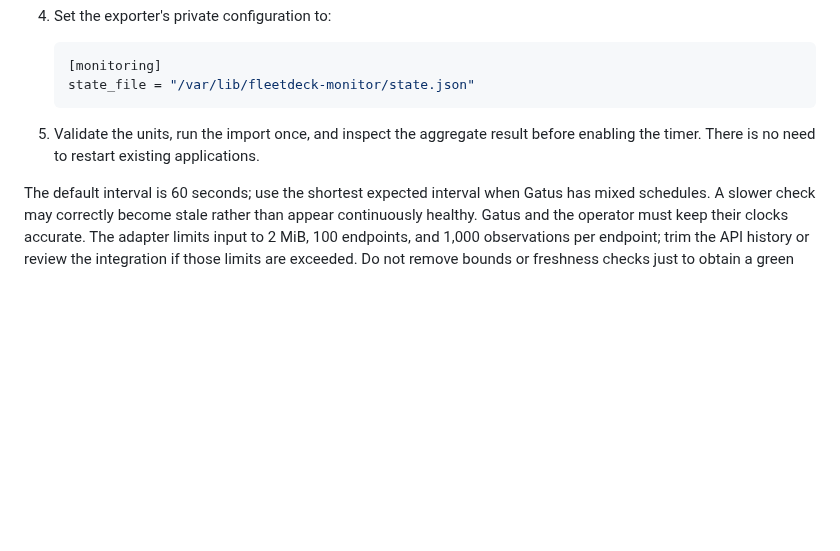
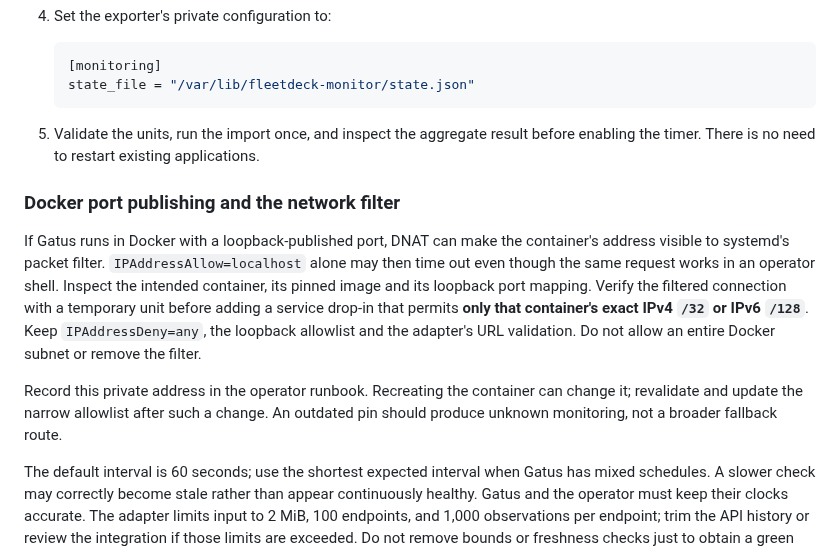
Before and after one commit to Artaeon/fleetdeck, a Markdown page: deploy/gatus/README.md, the part around the change. Rendered like a GitHub page; blank space fills up the shorter version.

Commit message:
docs: account for Docker NAT in the Gatus network policy

```diff
--- a/deploy/gatus/README.md
+++ b/deploy/gatus/README.md
@@ -44,6 +44,21 @@ Review these examples for the intended host. They are not installed automaticall
 5. Validate the units, run the import once, and inspect the aggregate result
    before enabling the timer. There is no need to restart existing applications.
 
+### Docker port publishing and the network filter
+
+If Gatus runs in Docker with a loopback-published port, DNAT can make the
+container's address visible to systemd's packet filter. `IPAddressAllow=localhost`
+alone may then time out even though the same request works in an operator shell.
+Inspect the intended container, its pinned image and its loopback port mapping.
+Verify the filtered connection with a temporary unit before adding a service
+drop-in that permits **only that container's exact IPv4 `/32` or IPv6 `/128`**.
+Keep `IPAddressDeny=any`, the loopback allowlist and the adapter's URL validation.
+Do not allow an entire Docker subnet or remove the filter.
+
+Record this private address in the operator runbook. Recreating the container can
+change it; revalidate and update the narrow allowlist after such a change. An
+outdated pin should produce unknown monitoring, not a broader fallback route.
+
 The default interval is 60 seconds; use the shortest expected interval when Gatus
 has mixed schedules. A slower check may correctly become stale rather than appear
 continuously healthy. Gatus and the operator must keep their clocks accurate.
```
